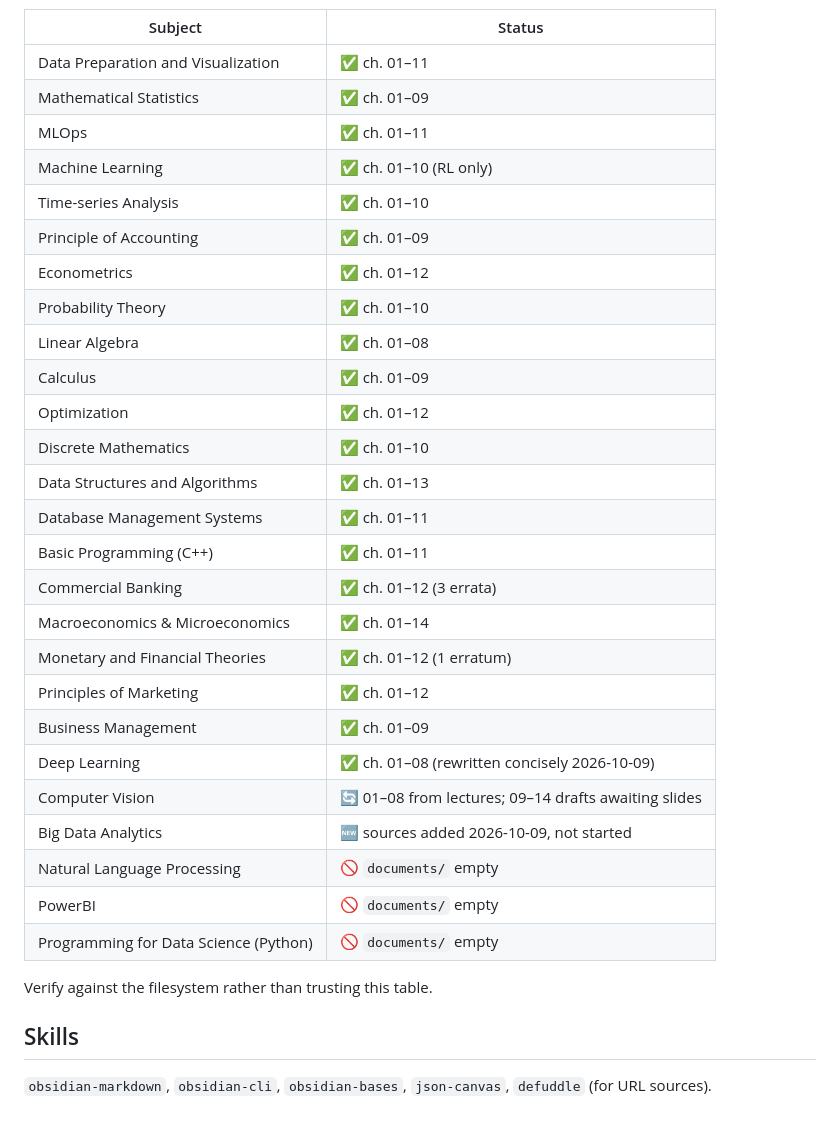
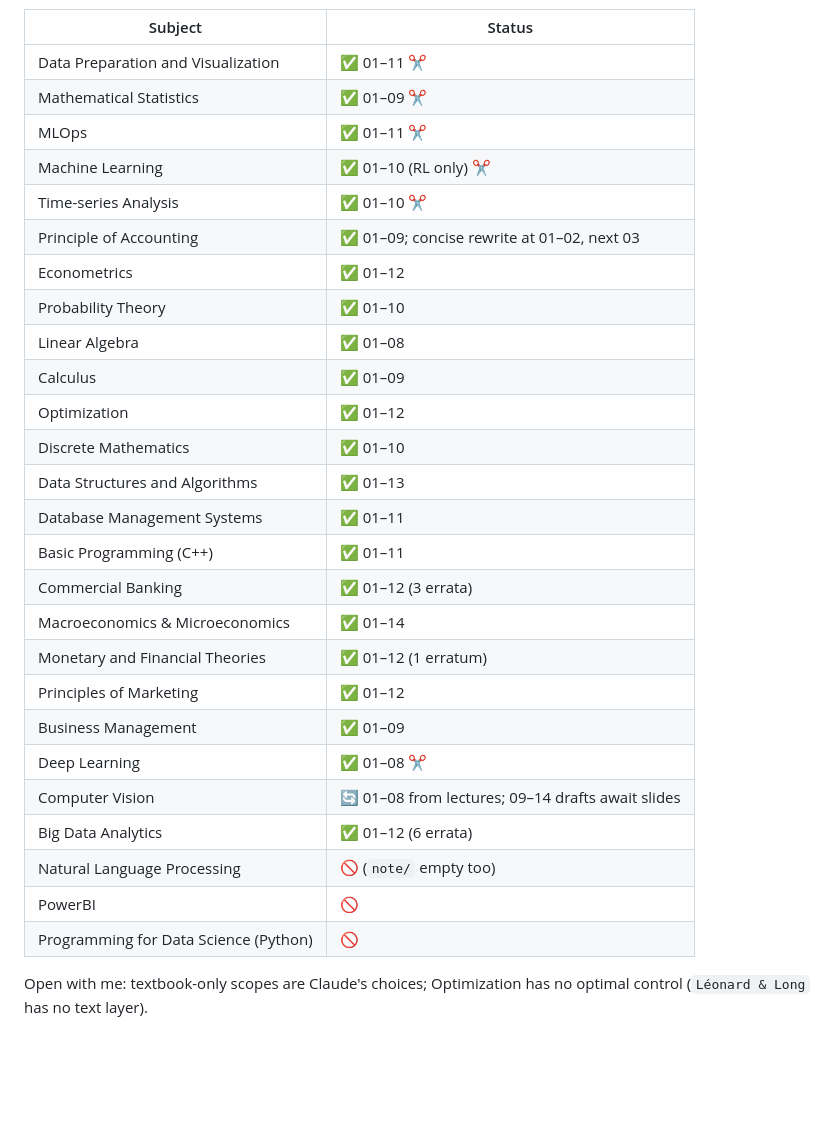
Before and after one commit to YN2TB/DS-Dex, a Markdown page: CLAUDE.md, the part around one of its changes. Rendered like a GitHub page; blank space fills up the shorter version.

```diff
--- a/CLAUDE.md
+++ b/CLAUDE.md
@@ -126,34 +31,30 @@ io.open('out.txt','w',encoding='utf-8').write('\n'.join(out))
 | Subject | Status |
 |---|---|
-| Data Preparation and Visualization | ✅ ch. 01–11 |
-| Mathematical Statistics | ✅ ch. 01–09 |
-| MLOps | ✅ ch. 01–11 |
-| Machine Learning | ✅ ch. 01–10 (RL only) |
-| Time-series Analysis | ✅ ch. 01–10 |
-| Principle of Accounting | ✅ ch. 01–09 |
-| Econometrics | ✅ ch. 01–12 |
-| Probability Theory | ✅ ch. 01–10 |
-| Linear Algebra | ✅ ch. 01–08 |
-| Calculus | ✅ ch. 01–09 |
-| Optimization | ✅ ch. 01–12 |
-| Discrete Mathematics | ✅ ch. 01–10 |
-| Data Structures and Algorithms | ✅ ch. 01–13 |
-| Database Management Systems | ✅ ch. 01–11 |
-| Basic Programming (C++) | ✅ ch. 01–11 |
-| Commercial Banking | ✅ ch. 01–12 (3 errata) |
-| Macroeconomics & Microeconomics | ✅ ch. 01–14 |
-| Monetary and Financial Theories | ✅ ch. 01–12 (1 erratum) |
-| Principles of Marketing | ✅ ch. 01–12 |
-| Business Management | ✅ ch. 01–09 |
-| Deep Learning | ✅ ch. 01–08 (rewritten concisely 2026-10-09) |
-| Computer Vision | 🔄 01–08 from lectures; 09–14 drafts awaiting slides |
-| Big Data Analytics | 🆕 sources added 2026-10-09, not started |
-| Natural Language Processing | 🚫 `documents/` empty |
-| PowerBI | 🚫 `documents/` empty |
-| Programming for Data Science (Python) | 🚫 `documents/` empty |
+| Data Preparation and Visualization | ✅ 01–11 ✂️ |
+| Mathematical Statistics | ✅ 01–09 ✂️ |
+| MLOps | ✅ 01–11 ✂️ |
+| Machine Learning | ✅ 01–10 (RL only) ✂️ |
+| Time-series Analysis | ✅ 01–10 ✂️ |
+| Principle of Accounting | ✅ 01–09; concise rewrite at 01–02, next 03 |
+| Econometrics | ✅ 01–12 |
+| Probability Theory | ✅ 01–10 |
+| Linear Algebra | ✅ 01–08 |
+| Calculus | ✅ 01–09 |
+| Optimization | ✅ 01–12 |
+| Discrete Mathematics | ✅ 01–10 |
+| Data Structures and Algorithms | ✅ 01–13 |
+| Database Management Systems | ✅ 01–11 |
+| Basic Programming (C++) | ✅ 01–11 |
+| Commercial Banking | ✅ 01–12 (3 errata) |
+| Macroeconomics & Microeconomics | ✅ 01–14 |
+| Monetary and Financial Theories | ✅ 01–12 (1 erratum) |
+| Principles of Marketing | ✅ 01–12 |
+| Business Management | ✅ 01–09 |
+| Deep Learning | ✅ 01–08 ✂️ |
+| Computer Vision | 🔄 01–08 from lectures; 09–14 drafts await slides |
+| Big Data Analytics | ✅ 01–12 (6 errata) |
+| Natural Language Processing | 🚫 (`note/` empty too) |
+| PowerBI | 🚫 |
+| Programming for Data Science (Python) | 🚫 |
 
-Verify against the filesystem rather than trusting this table.
-
-## Skills
-
-`obsidian-markdown`, `obsidian-cli`, `obsidian-bases`, `json-canvas`, `defuddle` (for URL sources).
+Open with me: textbook-only scopes are Claude's choices; Optimization has no optimal control (`Léonard & Long` has no text layer).
```
Also changed, not shown: other parts of CLAUDE.md (+20 -115 lines).
